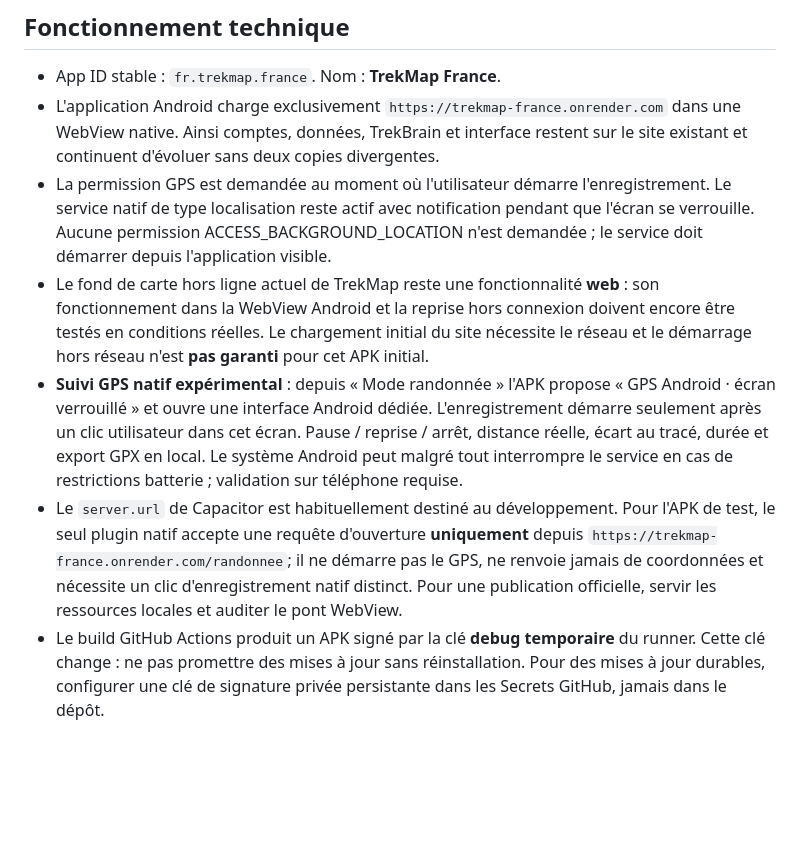
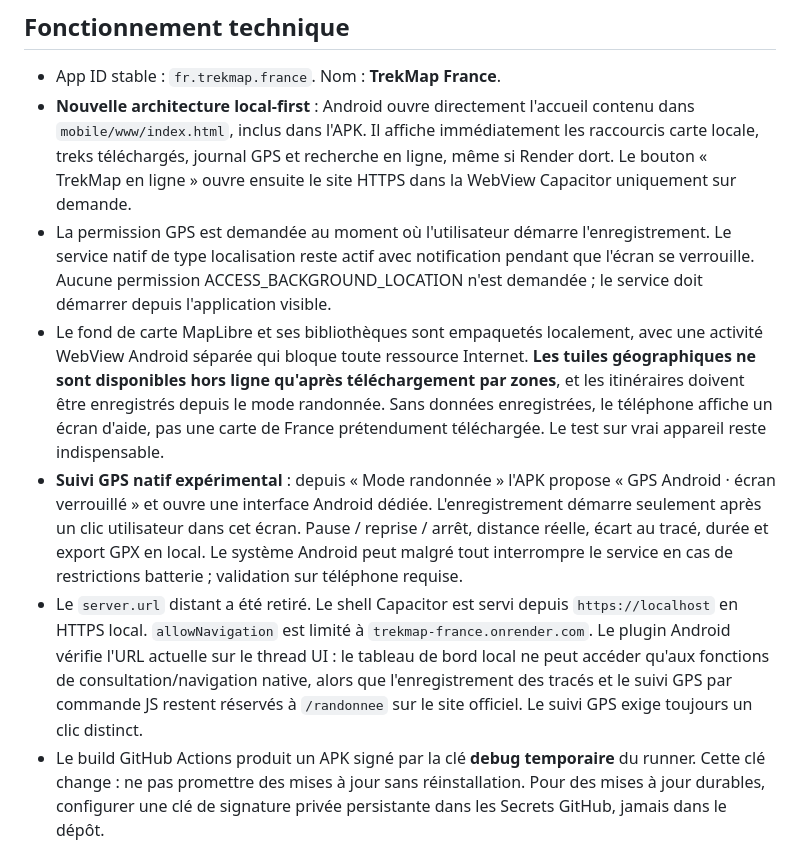
Before and after one commit to samsamlam360/trekmap-france, a Markdown page: mobile/README.md, the part around one of its changes. Drawn GitHub-style; blank space fills up the shorter version.

```diff
--- a/mobile/README.md
+++ b/mobile/README.md
@@ -11,11 +11,11 @@ La compilation se lance à chaque PR touchant `mobile/` et après les modificati
 ## Fonctionnement technique
 
 - App ID stable : `fr.trekmap.france`. Nom : **TrekMap France**.
-- L'application Android charge exclusivement `https://trekmap-france.onrender.com` dans une WebView native. Ainsi comptes, données, TrekBrain et interface restent sur le site existant et continuent d'évoluer sans deux copies divergentes.
+- **Nouvelle architecture local-first** : Android ouvre directement l'accueil contenu dans `mobile/www/index.html`, inclus dans l'APK. Il affiche immédiatement les raccourcis carte locale, treks téléchargés, journal GPS et recherche en ligne, même si Render dort. Le bouton « TrekMap en ligne » ouvre ensuite le site HTTPS dans la WebView Capacitor uniquement sur demande.
 - La permission GPS est demandée au moment où l'utilisateur démarre l'enregistrement. Le service natif de type localisation reste actif avec notification pendant que l'écran se verrouille. Aucune permission ACCESS_BACKGROUND_LOCATION n'est demandée ; le service doit démarrer depuis l'application visible.
-- Le fond de carte hors ligne actuel de TrekMap reste une fonctionnalité **web** : son fonctionnement dans la WebView Android et la reprise hors connexion doivent encore être testés en conditions réelles. Le chargement initial du site nécessite le réseau et le démarrage hors réseau n'est **pas garanti** pour cet APK initial.
+- Le fond de carte MapLibre et ses bibliothèques sont empaquetés localement, avec une activité WebView Android séparée qui bloque toute ressource Internet. **Les tuiles géographiques ne sont disponibles hors ligne qu'après téléchargement par zones**, et les itinéraires doivent être enregistrés depuis le mode randonnée. Sans données enregistrées, le téléphone affiche un écran d'aide, pas une carte de France prétendument téléchargée. Le test sur vrai appareil reste indispensable.
 - **Suivi GPS natif expérimental** : depuis « Mode randonnée » l'APK propose « GPS Android · écran verrouillé » et ouvre une interface Android dédiée. L'enregistrement démarre seulement après un clic utilisateur dans cet écran. Pause / reprise / arrêt, distance réelle, écart au tracé, durée et export GPX en local. Le système Android peut malgré tout interrompre le service en cas de restrictions batterie ; validation sur téléphone requise.
-- Le `server.url` de Capacitor est habituellement destiné au développement. Pour l'APK de test, le seul plugin natif accepte une requête d'ouverture **uniquement** depuis `https://trekmap-france.onrender.com/randonnee`; il ne démarre pas le GPS, ne renvoie jamais de coordonnées et nécessite un clic d'enregistrement natif distinct. Pour une publication officielle, servir les ressources locales et auditer le pont WebView.
+- Le `server.url` distant a été retiré. Le shell Capacitor est servi depuis `https://localhost` en HTTPS local. `allowNavigation` est limité à `trekmap-france.onrender.com`. Le plugin Android vérifie l'URL actuelle sur le thread UI : le tableau de bord local ne peut accéder qu'aux fonctions de consultation/navigation native, alors que l'enregistrement des tracés et le suivi GPS par commande JS restent réservés à `/randonnee` sur le site officiel. Le suivi GPS exige toujours un clic distinct.
 - Le build GitHub Actions produit un APK signé par la clé **debug temporaire** du runner. Cette clé change : ne pas promettre des mises à jour sans réinstallation. Pour des mises à jour durables, configurer une clé de signature privée persistante dans les Secrets GitHub, jamais dans le dépôt.
 
 ## Développement local facultatif
```
Also changed, not shown: other parts of mobile/README.md (+20 -1 lines).
